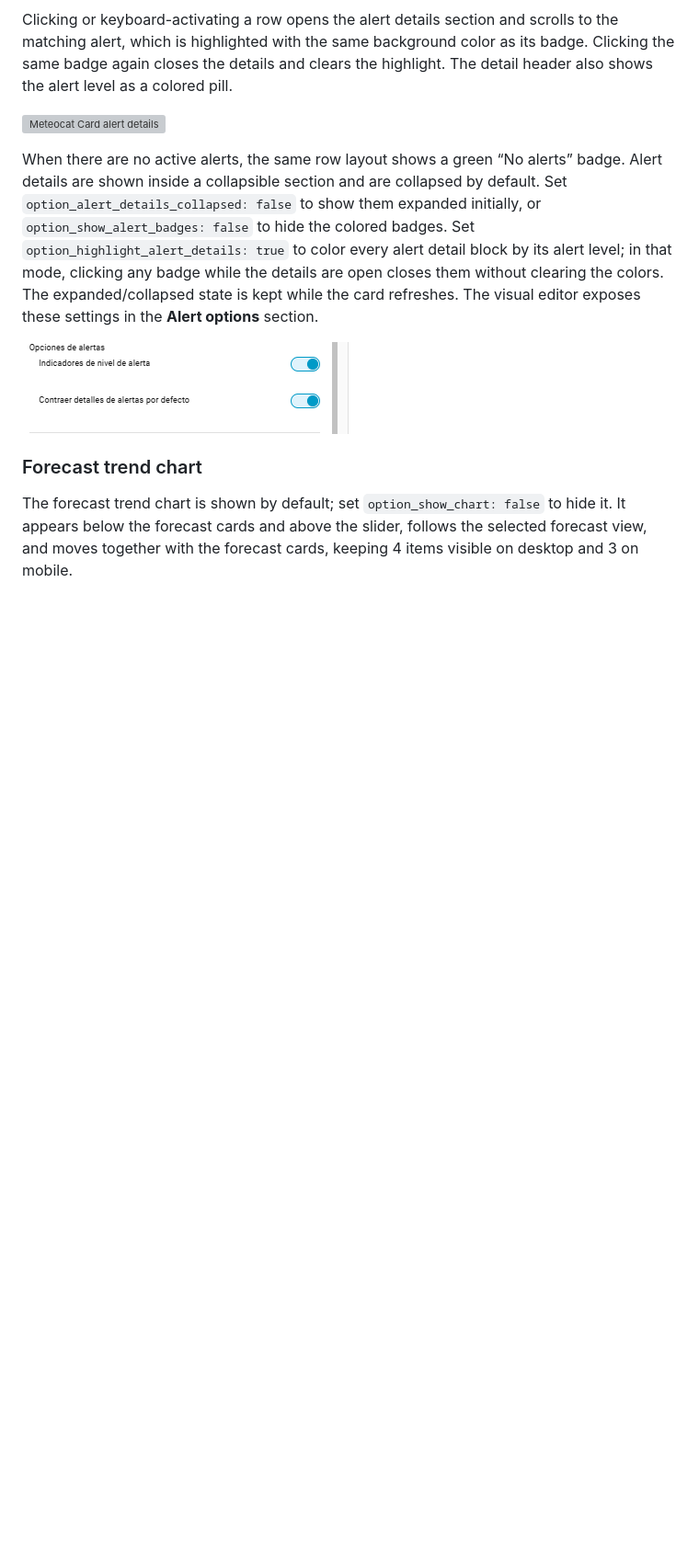
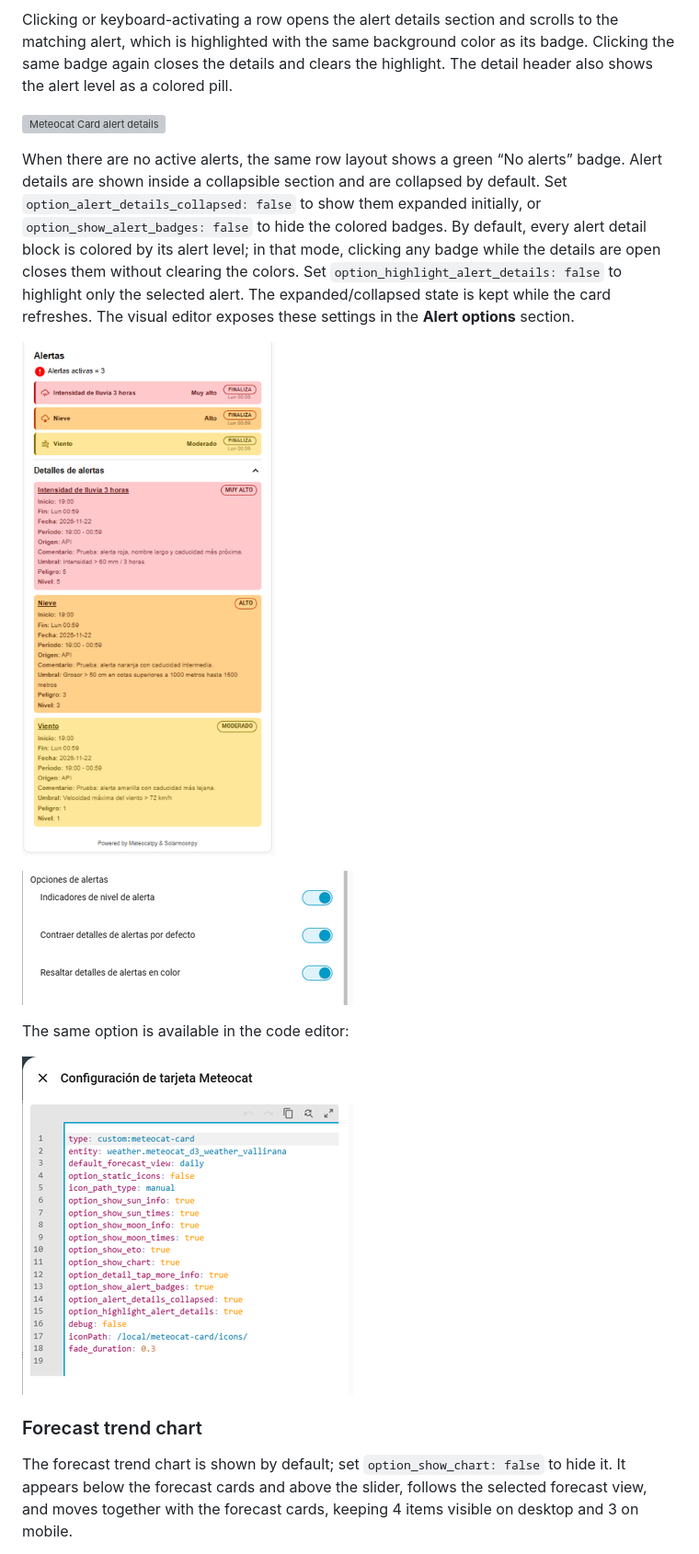
Before and after one commit to figorr/meteocat-card, a Markdown page: README.md, the part around one of its changes. Shown at 92% size. GitHub-like rendering; pictures changed too: images/alerts_code_editor_options.png (added), images/alerts_editor_options.png, images/alerts_highlighted.png (added); blank space fills up the shorter version; grey boxes are pictures that could not be loaded.

Commit message:
feat: enable alert detail highlighting by default

```diff
--- a/README.md
+++ b/README.md
@@ -267,9 +267,15 @@ Clicking or keyboard-activating a row opens the alert details section and scroll
 
 ![Meteocat Card alert details](images/alerts_details.png)
 
-When there are no active alerts, the same row layout shows a green “No alerts” badge. Alert details are shown inside a collapsible section and are collapsed by default. Set `option_alert_details_collapsed: false` to show them expanded initially, or `option_show_alert_badges: false` to hide the colored badges. Set `option_highlight_alert_details: true` to color every alert detail block by its alert level; in that mode, clicking any badge while the details are open closes them without clearing the colors. The expanded/collapsed state is kept while the card refreshes. The visual editor exposes these settings in the **Alert options** section.
+When there are no active alerts, the same row layout shows a green “No alerts” badge. Alert details are shown inside a collapsible section and are collapsed by default. Set `option_alert_details_collapsed: false` to show them expanded initially, or `option_show_alert_badges: false` to hide the colored badges. By default, every alert detail block is colored by its alert level; in that mode, clicking any badge while the details are open closes them without clearing the colors. Set `option_highlight_alert_details: false` to highlight only the selected alert. The expanded/collapsed state is kept while the card refreshes. The visual editor exposes these settings in the **Alert options** section.
+
+![Meteocat Card alert details highlighted by level](images/alerts_highlighted.png)
 
 ![Meteocat Card alert editor options](images/alerts_editor_options.png)
+
+The same option is available in the code editor:
+
+![Meteocat Card alert options in code editor](images/alerts_code_editor_options.png)
 
 ### Forecast trend chart
 
```
Also changed, not shown: other parts of README.md (+1 -1 lines), 2 other files.
